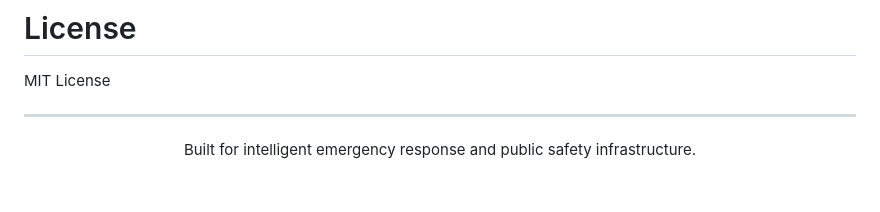
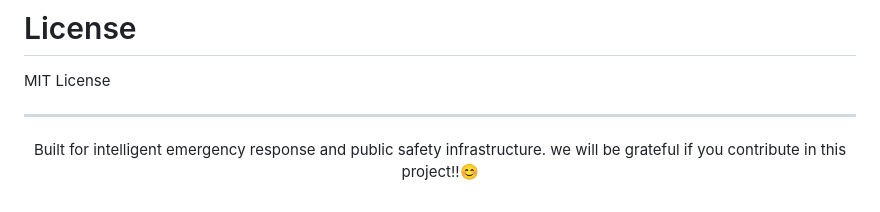
Before and after one commit to Sayanhazra992/-An-EYE---An-Ai-Surveillance-System-for-police-helpings-, a Markdown page: README.md, the part around the change. Drawn GitHub-style.

Commit message:
Add contribution encouragement message to README

```diff
--- a/README.md
+++ b/README.md
@@ -476,5 +476,6 @@ MIT License
 <div align="center">
 
 Built for intelligent emergency response and public safety infrastructure.
+         we will be grateful if you contribute in this project!!😊
 
 </div>
```
